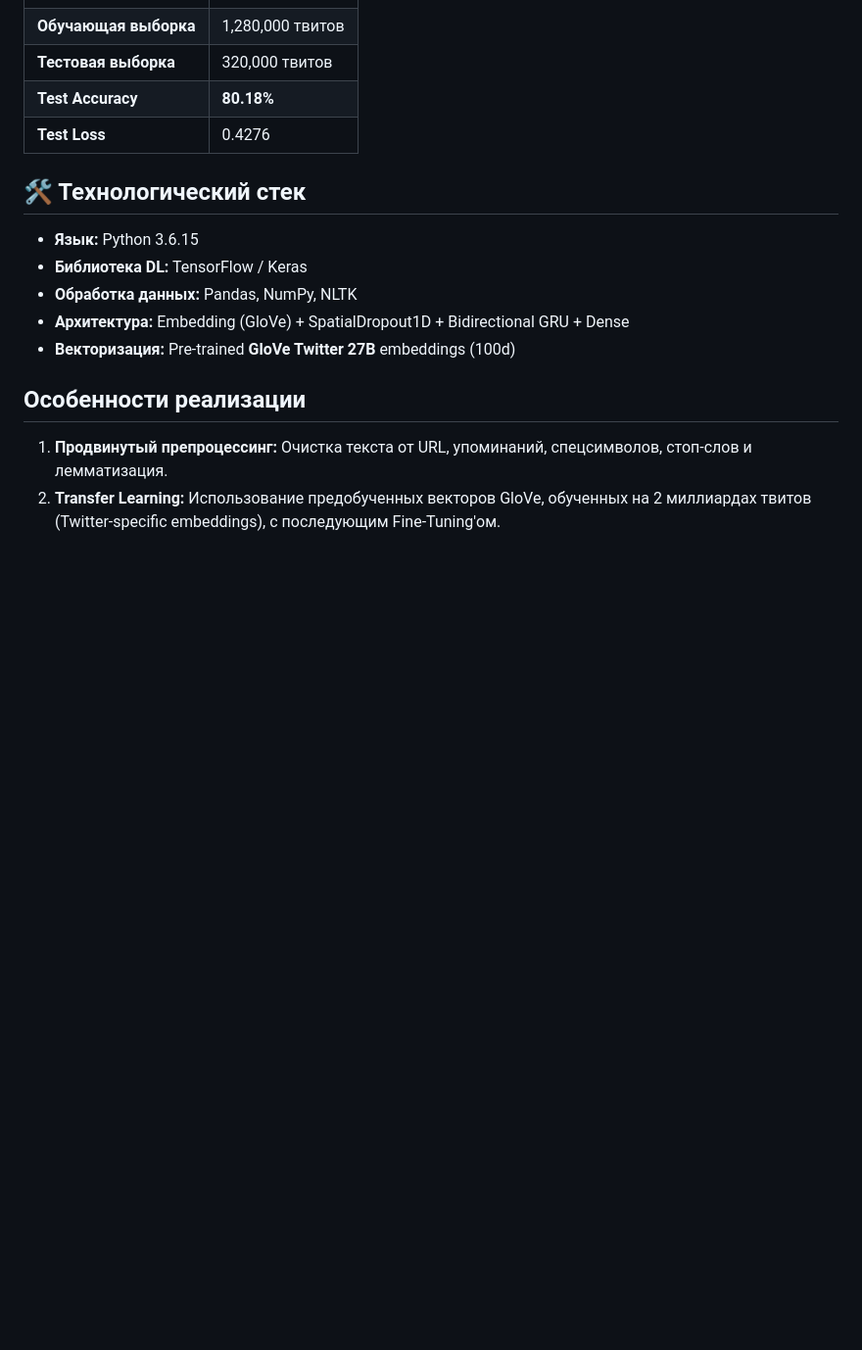
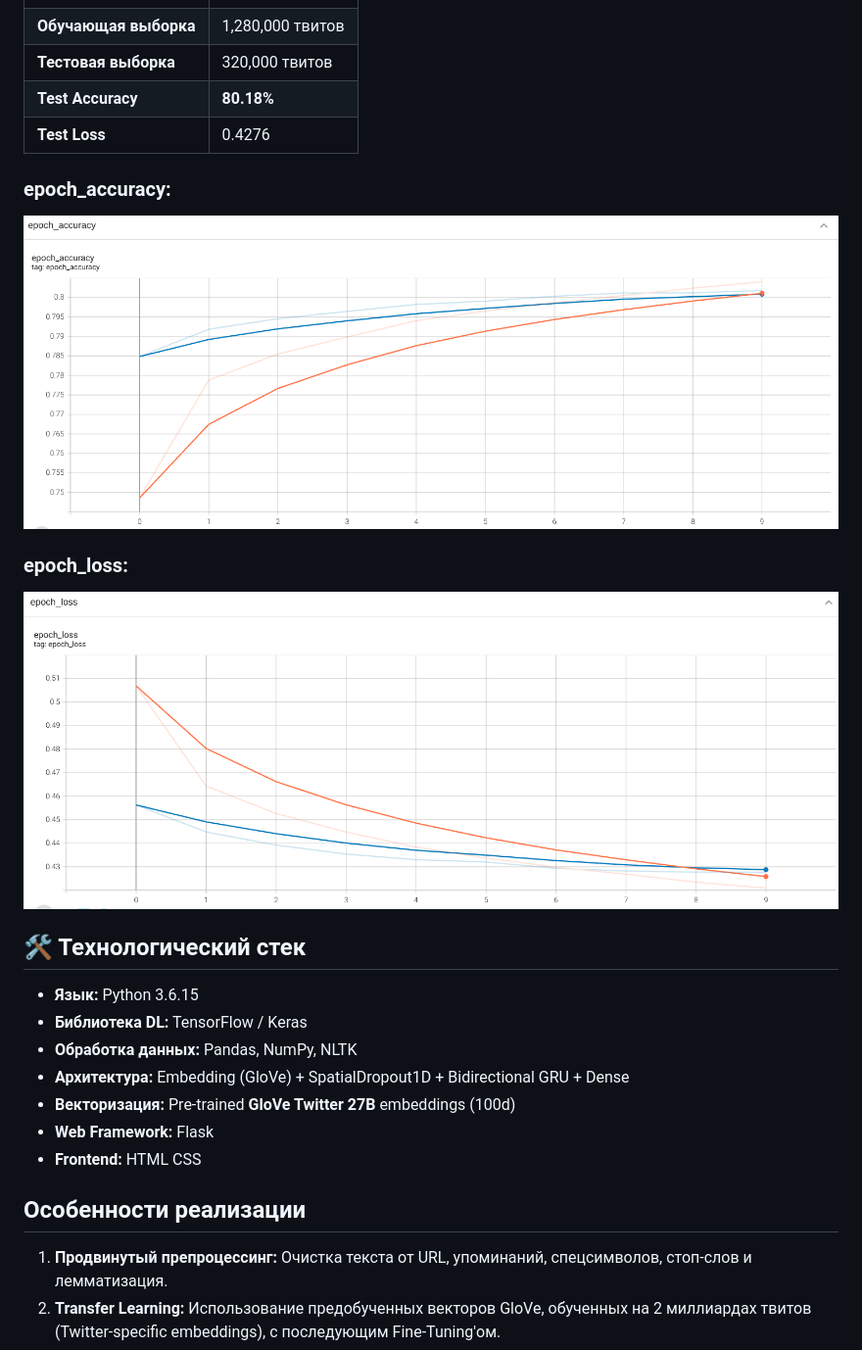
Before and after one commit to OD910/Sentiment140, a Markdown page: README.md, the part around the change printed below. Shown: that part at 98% size. GitHub-like rendering; pictures changed too: images/Screenshot_5.png (added), images/Screenshot_6.png (added); blank space fills up the shorter version.

Commit message:
new readme

```diff
--- a/README.md
+++ b/README.md
@@ -15,6 +15,14 @@
 | **Test Accuracy** | **80.18%** |
 | **Test Loss** | 0.4276 |
 
+### epoch_accuracy:
+![скрин accuracy](images/Screenshot_5.png)
+
+### epoch_loss:
+
+![скрин](images/Screenshot_6.png)
+
+
 ## 🛠 Технологический стек
 
 * **Язык:** Python 3.6.15
@@ -22,6 +30,8 @@
 * **Обработка данных:** Pandas, NumPy, NLTK
 * **Архитектура:** Embedding (GloVe) + SpatialDropout1D + Bidirectional GRU + Dense
 * **Векторизация:** Pre-trained **GloVe Twitter 27B** embeddings (100d)
+* **Web Framework:** Flask
+* **Frontend:** HTML CSS
 
 ##    Особенности реализации
 
```
Also changed, not shown: other parts of README.md (+28 -5 lines), images/Screenshot_1.png (added), images/Screenshot_2.png (added), images/Screenshot_3.png (added), images/Screenshot_4.png (added), 1 other file.
